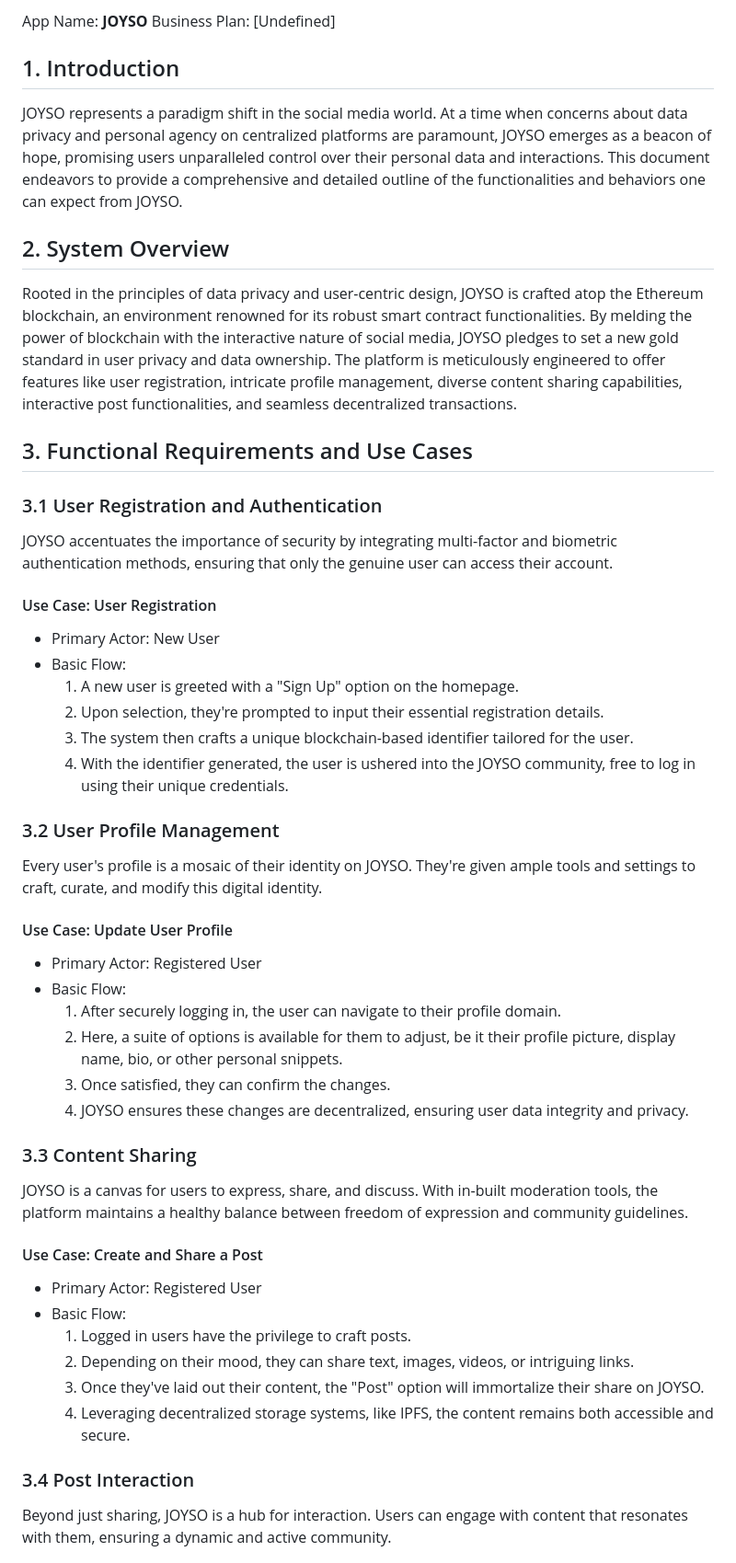
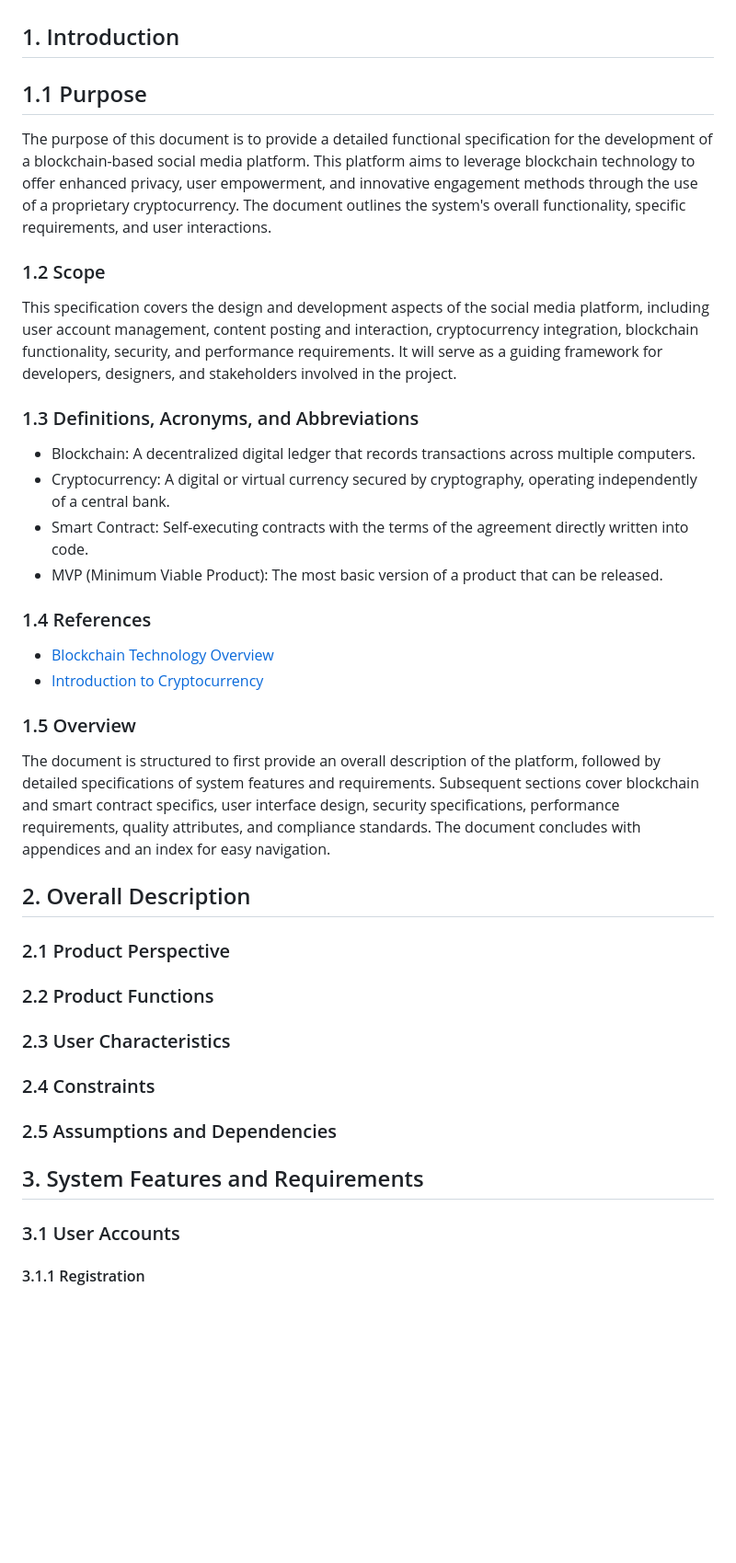
Before and after one commit to RemyCHARLES/Moonshot-Project, a Markdown page: DecentralizedSocialMediaApp/Specifications/FunctionalSpecification.md, the part around one of its changes. Shown at 92% size. Drawn GitHub-style; folded sections open; blank space fills up the shorter version.

```diff
--- a/DecentralizedSocialMediaApp/Specifications/FunctionalSpecification.md
+++ b/DecentralizedSocialMediaApp/Specifications/FunctionalSpecification.md
@@ -34,59 +78,43 @@
 
 </details>
 
-
-<br>
-
-App Name: **JOYSO** </br>
-Business Plan: [Undefined]
-
 ## 1. Introduction
 
-JOYSO represents a paradigm shift in the social media world. At a time when concerns about data privacy and personal agency on centralized platforms are paramount, JOYSO emerges as a beacon of hope, promising users unparalleled control over their personal data and interactions. This document endeavors to provide a comprehensive and detailed outline of the functionalities and behaviors one can expect from JOYSO.
+## 1.1 Purpose
+The purpose of this document is to provide a detailed functional specification for the development of a blockchain-based social media platform. This platform aims to leverage blockchain technology to offer enhanced privacy, user empowerment, and innovative engagement methods through the use of a proprietary cryptocurrency. The document outlines the system's overall functionality, specific requirements, and user interactions.
 
-## 2. System Overview
+### 1.2 Scope
+This specification covers the design and development aspects of the social media platform, including user account management, content posting and interaction, cryptocurrency integration, blockchain functionality, security, and performance requirements. It will serve as a guiding framework for developers, designers, and stakeholders involved in the project.
 
-Rooted in the principles of data privacy and user-centric design, JOYSO is crafted atop the Ethereum blockchain, an environment renowned for its robust smart contract functionalities. By melding the power of blockchain with the interactive nature of social media, JOYSO pledges to set a new gold standard in user privacy and data ownership. The platform is meticulously engineered to offer features like user registration, intricate profile management, diverse content sharing capabilities, interactive post functionalities, and seamless decentralized transactions.
+### 1.3 Definitions, Acronyms, and Abbreviations
+- Blockchain: A decentralized digital ledger that records transactions across multiple computers.
+- Cryptocurrency: A digital or virtual currency secured by cryptography, operating independently of a central bank.
+- Smart Contract: Self-executing contracts with the terms of the agreement directly written into code.
+- MVP (Minimum Viable Product): The most basic version of a product that can be released.
 
-## 3. Functional Requirements and Use Cases
+### 1.4 References
+- [Blockchain Technology Overview](https://www.blockchain.com/)
+- [Introduction to Cryptocurrency](https://www.coinbase.com/learn/crypto-basics/what-is-cryptocurrency)
 
-### 3.1 User Registration and Authentication
+### 1.5 Overview
+The document is structured to first provide an overall description of the platform, followed by detailed specifications of system features and requirements. Subsequent sections cover blockchain and smart contract specifics, user interface design, security specifications, performance requirements, quality attributes, and compliance standards. The document concludes with appendices and an index for easy navigation.
 
-JOYSO accentuates the importance of security by integrating multi-factor and biometric authentication methods, ensuring that only the genuine user can access their account.
 
-#### Use Case: User Registration
-- Primary Actor: New User
-- Basic Flow:
-  1. A new user is greeted with a "Sign Up" option on the homepage.
-  2. Upon selection, they're prompted to input their essential registration details.
-  3. The system then crafts a unique blockchain-based identifier tailored for the user.
-  4. With the identifier generated, the user is ushered into the JOYSO community, free to log in using their unique credentials.
+## 2. Overall Description
 
-### 3.2 User Profile Management
+### 2.1 Product Perspective
 
-Every user's profile is a mosaic of their identity on JOYSO. They're given ample tools and settings to craft, curate, and modify this digital identity.
+### 2.2 Product Functions
 
-#### Use Case: Update User Profile
-- Primary Actor: Registered User
-- Basic Flow:
-  1. After securely logging in, the user can navigate to their profile domain.
-  2. Here, a suite of options is available for them to adjust, be it their profile picture, display name, bio, or other personal snippets.
-  3. Once satisfied, they can confirm the changes.
-  4. JOYSO ensures these changes are decentralized, ensuring user data integrity and privacy.
+### 2.3 User Characteristics
 
-### 3.3 Content Sharing
+### 2.4 Constraints
 
-JOYSO is a canvas for users to express, share, and discuss. With in-built moderation tools, the platform maintains a healthy balance between freedom of expression and community guidelines.
+### 2.5 Assumptions and Dependencies
 
-#### Use Case: Create and Share a Post
-- Primary Actor: Registered User
-- Basic Flow:
-  1. Logged in users have the privilege to craft posts.
-  2. Depending on their mood, they can share text, images, videos, or intriguing links.
-  3. Once they've laid out their content, the "Post" option will immortalize their share on JOYSO.
-  4. Leveraging decentralized storage systems, like IPFS, the content remains both accessible and secure.
+## 3. System Features and Requirements
 
-### 3.4 Post Interaction
+### 3.1 User Accounts
 
-Beyond just sharing, JOYSO is a hub for interaction. Users can engage with content that resonates with them, ensuring a dynamic and active community.
+#### 3.1.1 Registration
 
```
Also changed, not shown: other parts of DecentralizedSocialMediaApp/Specifications/FunctionalSpecification.md (+135 -52 lines).
